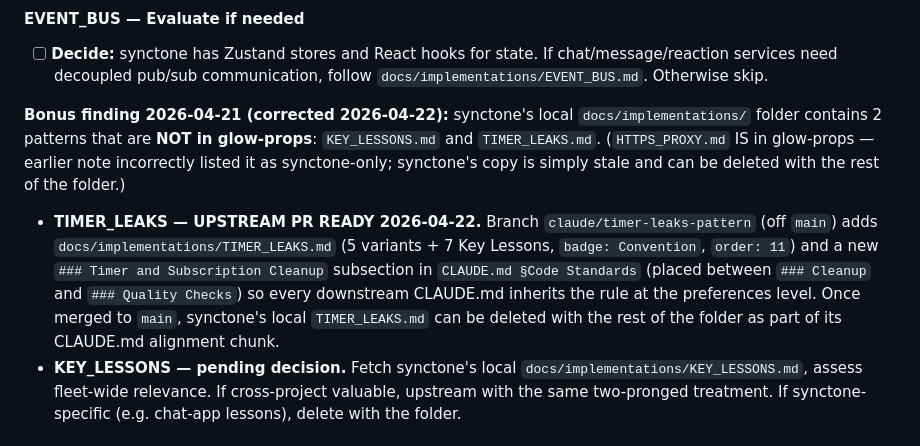
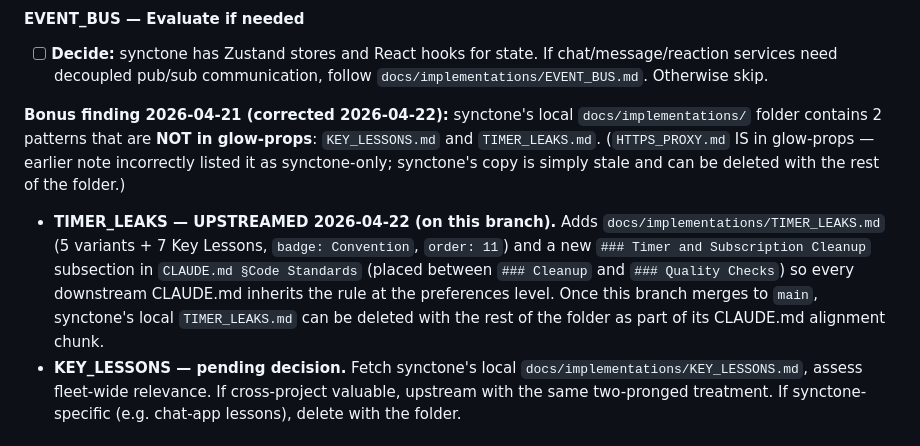
Before and after one commit to devmade-ai/glow-props, a Markdown page: docs/TODO.md, the part around the change. Rendered like a GitHub page.

Commit message:
docs(todo): TIMER_LEAKS note now points at this branch (consolidated)
Cherry-picked the TIMER_LEAKS pattern + CLAUDE.md subsection onto
this branch so everything ships as a single PR. Updated the
synctone bonus-finding note to reflect the consolidation.

Tags: documentation, todo, cross-fleet
Complexity: 1
Urgency: 1
Impact: internal
Risk: low
Debt: neutral
Epic: cross-fleet-alignment
Semver: patch

https://claude.ai/code/session_01Mx2aebqgqtBaC611uxsp7q

```diff
--- a/docs/TODO.md
+++ b/docs/TODO.md
@@ -566,7 +566,7 @@ synctone uses Expo with a custom `sw.js` — not vite-plugin-pwa. Adapt the hash
 
 **Bonus finding 2026-04-21 (corrected 2026-04-22):** synctone's local `docs/implementations/` folder contains 2 patterns that are **NOT in glow-props**: `KEY_LESSONS.md` and `TIMER_LEAKS.md`. (`HTTPS_PROXY.md` IS in glow-props — earlier note incorrectly listed it as synctone-only; synctone's copy is simply stale and can be deleted with the rest of the folder.)
 
-- **TIMER_LEAKS — UPSTREAM PR READY 2026-04-22.** Branch `claude/timer-leaks-pattern` (off `main`) adds `docs/implementations/TIMER_LEAKS.md` (5 variants + 7 Key Lessons, `badge: Convention`, `order: 11`) and a new `### Timer and Subscription Cleanup` subsection in `CLAUDE.md §Code Standards` (placed between `### Cleanup` and `### Quality Checks`) so every downstream CLAUDE.md inherits the rule at the preferences level. Once merged to `main`, synctone's local `TIMER_LEAKS.md` can be deleted with the rest of the folder as part of its CLAUDE.md alignment chunk.
+- **TIMER_LEAKS — UPSTREAMED 2026-04-22 (on this branch).** Adds `docs/implementations/TIMER_LEAKS.md` (5 variants + 7 Key Lessons, `badge: Convention`, `order: 11`) and a new `### Timer and Subscription Cleanup` subsection in `CLAUDE.md §Code Standards` (placed between `### Cleanup` and `### Quality Checks`) so every downstream CLAUDE.md inherits the rule at the preferences level. Once this branch merges to `main`, synctone's local `TIMER_LEAKS.md` can be deleted with the rest of the folder as part of its CLAUDE.md alignment chunk.
 - **KEY_LESSONS — pending decision.** Fetch synctone's local `docs/implementations/KEY_LESSONS.md`, assess fleet-wide relevance. If cross-project valuable, upstream with the same two-pronged treatment. If synctone-specific (e.g. chat-app lessons), delete with the folder.
 
 ### tool-till-tees — NEWLY TRACKED (2026-04-21, first-pass audited)
```
